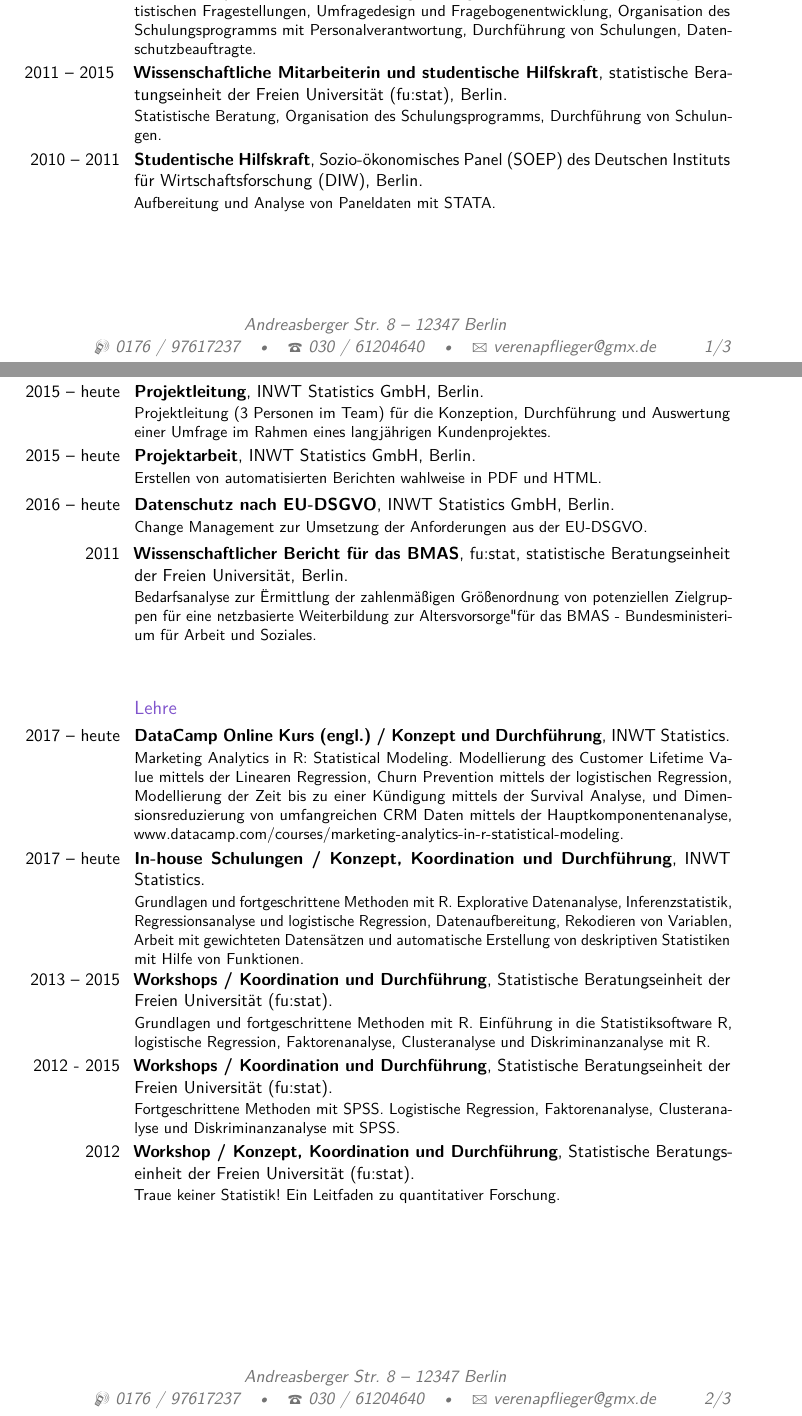
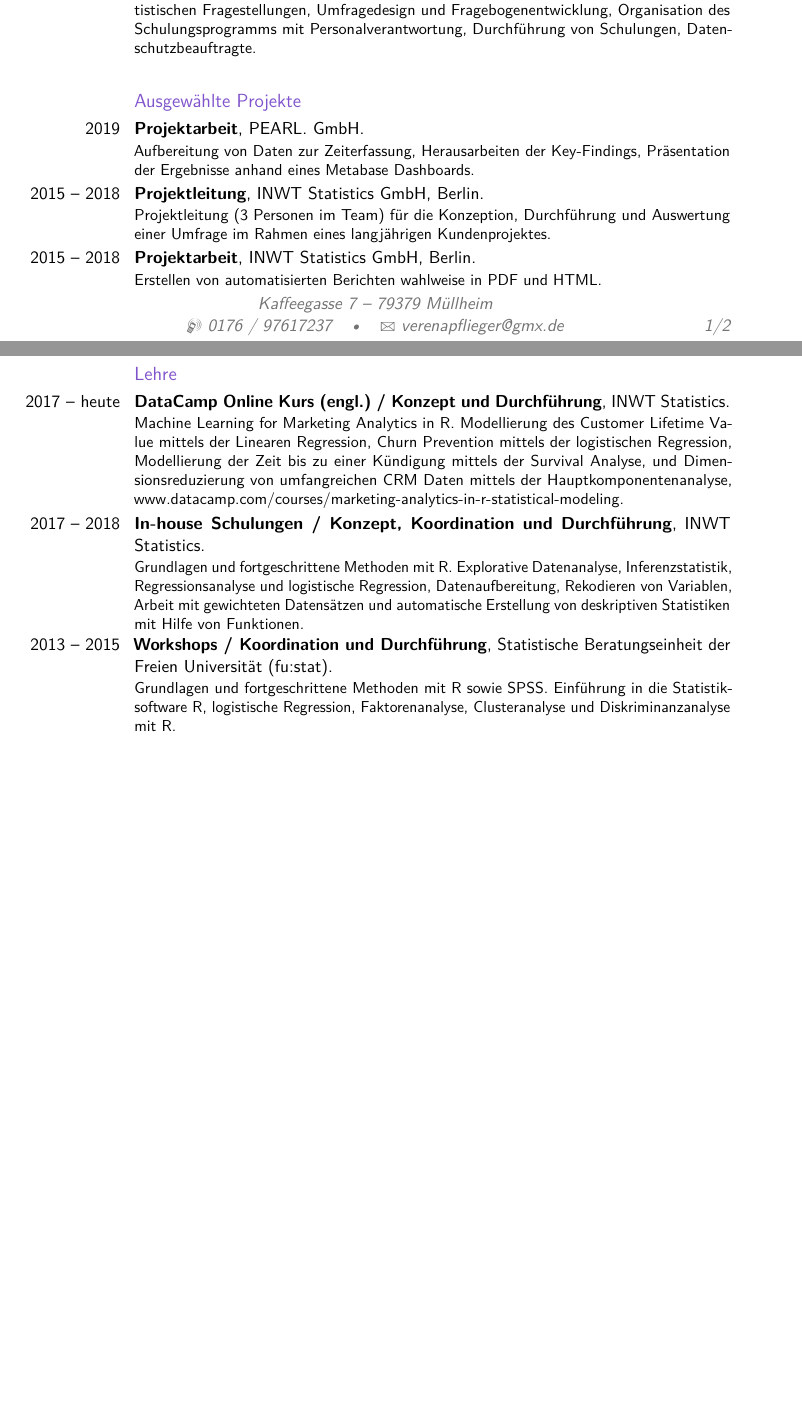
Before and after one commit to vpflieger/CV, a LaTeX CV (Lebenslauf_de/Lebenslauf_Pflieger.tex): two parts of pages 1 and 2 of 3 before the commit and two parts of pages 1 and 2 of 2 after it, joined at a grey line, cut so that both start at the same text, the shorter picture padded with empty space. Compiled offline with pdfLaTeX; the source files are stored in an older character set and shown here as Unicode.

Commit message:
Fix bad repo

```diff
--- a/Lebenslauf_de/Lebenslauf_Pflieger.tex
+++ b/Lebenslauf_de/Lebenslauf_Pflieger.tex
@@ -50,11 +50,11 @@
 %TITEL (optional, ggf. einfach die Zeile lˆschen!)
 \title{Statistikerin / Data Scientist}
 %ADRESSE  (optional, ggf. einfach die Zeile lˆschen!)
-\address{Andreasberger Str. 8}{12347 Berlin}
+\address{Kaffeegasse 7}{79379 Müllheim}
 %HANDYNUMMER  (optional, ggf. einfach die Zeile lˆschen!)
 \mobile{0176 / 97617237}
 %FESTNETZNUMMER  (optional, ggf. einfach die Zeile lˆschen!)
-\phone{030 / 61204640}
+%\phone{030 / 61204640}
 %EMAIL-ADRESSE  (optional, ggf. einfach die Zeile lˆschen!)
 \email{verenapflieger@gmx.de}
 
@@ -126,27 +126,32 @@
 
-\cventry{2014 -- heute}{Statistikerin / Data Scientist}{}{INWT Statistics GmbH, Berlin}{}{Arbeit an Projekten zu Datenaufbereitung, -management und -analysen, Beratung zu statistischen Fragestellungen, Umfragedesign und Fragebogenentwicklung, Organisation des Schulungsprogramms mit Personalverantwortung, Durchführung von Schulungen, Datenschutzbeauftragte.}
-\cventry{2011 -- 2015 }{Wissenschaftliche Mitarbeiterin und studentische Hilfskraft}{}{statistische Beratungseinheit der Freien Universität (fu:stat), Berlin}{}{Statistische Beratung, Organisation des Schulungsprogramms, Durchführung von Schulungen.}
-\cventry{2010 -- 2011}{Studentische Hilfskraft}{}{Sozio-ökonomisches Panel (SOEP) des Deutschen Instituts für Wirtschaftsforschung (DIW), Berlin}{}{Aufbereitung und Analyse von Paneldaten mit STATA.}
+\cventry{2016 -- 2018}{Interne Datenschutzbeauftragte}{}{INWT Statistics GmbH, Berlin}{}{Umsetzung, Einhaltung und Überprüfen des Datenschutzes und der Datensicherheit sowohl nach dem BDSG als auch der EU-DSGVO.}
 
-\clearpage
+\cventry{2014 -- 2018}{Statistikerin / Data Scientist}{}{INWT Statistics GmbH, Berlin}{}{Arbeit an Projekten zu Datenaufbereitung, -management und -analysen, Beratung zu statistischen Fragestellungen, Umfragedesign und Fragebogenentwicklung, Organisation des Schulungsprogramms mit Personalverantwortung, Durchführung von Schulungen, Datenschutzbeauftragte.}
+%\cventry{2011 -- 2015 }{Wissenschaftliche Mitarbeiterin und studentische Hilfskraft}{}{statistische Beratungseinheit der Freien Universität (fu:stat), Berlin}{}{Statistische Beratung, Organisation des Schulungsprogramms, Durchführung von Schulungen.}
+%\cventry{2010 -- 2011}{Studentische Hilfskraft}{}{Sozio-ökonomisches Panel (SOEP) des Deutschen Instituts für Wirtschaftsforschung (DIW), Berlin}{}{Aufbereitung und Analyse von Paneldaten mit STATA.}
+
+%\clearpage
+\vspace{0.5cm}
 
 \subsection{Ausgewählte Projekte}
 
+\cventry{2019}{Projektarbeit}{}{PEARL. GmbH}{}{Aufbereitung von Daten zur Zeiterfassung, Herausarbeiten der Key-Findings, Präsentation der Ergebnisse anhand eines Metabase Dashboards.}
 %\cventry{2017}{Presseaktion}{}{INWT Statistics GmbH, Berlin}{}{Koordination und Leitung der Presseaktion "Wer gewinnt die Bundestagswahl 2017?".}
-\cventry{2015 -- heute}{Projektleitung}{}{INWT Statistics GmbH, Berlin}{}{Projektleitung (3 Personen im Team) für die Konzeption, Durchführung und Auswertung einer Umfrage im Rahmen eines langjährigen Kundenprojektes.}
-\cventry{2015 -- heute}{Projektarbeit}{}{INWT Statistics GmbH, Berlin}{}{Erstellen von automatisierten Berichten wahlweise in PDF und HTML.}
-\cventry{2016 -- heute}{Datenschutz nach EU-DSGVO}{}{INWT Statistics GmbH, Berlin}{}{Change Management zur Umsetzung der Anforderungen aus der EU-DSGVO.}
-\cventry{2011}{Wissenschaftlicher Bericht für das BMAS}{}{fu:stat, statistische Beratungseinheit der Freien Universität, Berlin}{}{Bedarfsanalyse zur "Ermittlung der zahlenmäßigen Größenordnung von potenziellen Zielgruppen für eine netzbasierte Weiterbildung zur Altersvorsorge" für das BMAS - Bundesministerium für Arbeit und Soziales.}
+\cventry{2015 -- 2018}{Projektleitung}{}{INWT Statistics GmbH, Berlin}{}{Projektleitung (3 Personen im Team) für die Konzeption, Durchführung und Auswertung einer Umfrage im Rahmen eines langjährigen Kundenprojektes.}
+\cventry{2015 -- 2018}{Projektarbeit}{}{INWT Statistics GmbH, Berlin}{}{Erstellen von automatisierten Berichten wahlweise in PDF und HTML.}
+%\cventry{2016 -- heute}{Datenschutz nach EU-DSGVO}{}{INWT Statistics GmbH, Berlin}{}{Change Management zur Umsetzung der Anforderungen aus der EU-DSGVO.}
+%\cventry{2011}{Wissenschaftlicher Bericht für das BMAS}{}{fu:stat, statistische Beratungseinheit der Freien Universität, Berlin}{}{Bedarfsanalyse zur "Ermittlung der zahlenmäßigen Größenordnung von potenziellen Zielgruppen für eine netzbasierte Weiterbildung zur Altersvorsorge" für das BMAS - Bundesministerium für Arbeit und Soziales.}
 
 \vspace{1cm}
 
 \subsection{Lehre}
-\cventry{2017 -- heute}{DataCamp Online Kurs (engl.) / Konzept und Durchführung}{}{INWT Statistics}{}{Marketing Analytics in R: Statistical Modeling. Modellierung des Customer Lifetime Value mittels der Linearen Regression, Churn Prevention mittels der logistischen Regression, Modellierung der Zeit bis zu einer Kündigung mittels der Survival Analyse, und Dimensionsreduzierung von umfangreichen CRM Daten mittels der Hauptkomponentenanalyse, www.datacamp.com/courses/marketing-analytics-in-r-statistical-modeling.}
+\cventry{2017 -- heute}{DataCamp Online Kurs (engl.) / Konzept und Durchführung}{}{INWT Statistics}{}{Machine Learning for Marketing Analytics in R. Modellierung des Customer Lifetime Value mittels der Linearen Regression, Churn Prevention mittels der logistischen Regression, Modellierung der Zeit bis zu einer Kündigung mittels der Survival Analyse, und Dimensionsreduzierung von umfangreichen CRM Daten mittels der Hauptkomponentenanalyse, www.datacamp.com/courses/marketing-analytics-in-r-statistical-modeling.}
 
-\cventry{2017 -- heute}{In-house Schulungen / Konzept, Koordination und Durchführung}{}{INWT Statistics}{}{Grundlagen und fortgeschrittene Methoden mit R. Explorative Datenanalyse, Inferenzstatistik, Regressionsanalyse und logistische Regression, Datenaufbereitung, Rekodieren von Variablen, Arbeit mit gewichteten Datensätzen und automatische Erstellung von deskriptiven Statistiken mit Hilfe von Funktionen.}
-\cventry{2013 -- 2015}{Workshops / Koordination und Durchführung}{}{Statistische Beratungseinheit der Freien Universität (fu:stat)}{}{Grundlagen und fortgeschrittene Methoden mit R. Einführung in die Statistiksoftware R, logistische Regression, Faktorenanalyse, Clusteranalyse und Diskriminanzanalyse mit R.}
-\cventry{2012 - 2015}{Workshops / Koordination und Durchführung}{}{Statistische Beratungseinheit der Freien Universität (fu:stat)}{}{Fortgeschrittene Methoden mit SPSS. Logistische Regression, Faktorenanalyse, Clusteranalyse und Diskriminanzanalyse mit SPSS.}{}
-\cventry{2012}{Workshop / Konzept, Koordination und Durchführung}{}{Statistische Beratungseinheit der Freien Universität (fu:stat)}{}{Traue keiner Statistik! Ein Leitfaden zu quantitativer Forschung.}
+
+\cventry{2017 -- 2018}{In-house Schulungen / Konzept, Koordination und Durchführung}{}{INWT Statistics}{}{Grundlagen und fortgeschrittene Methoden mit R. Explorative Datenanalyse, Inferenzstatistik, Regressionsanalyse und logistische Regression, Datenaufbereitung, Rekodieren von Variablen, Arbeit mit gewichteten Datensätzen und automatische Erstellung von deskriptiven Statistiken mit Hilfe von Funktionen.}
+\cventry{2013 -- 2015}{Workshops / Koordination und Durchführung}{}{Statistische Beratungseinheit der Freien Universität (fu:stat)}{}{Grundlagen und fortgeschrittene Methoden mit R sowie SPSS. Einführung in die Statistiksoftware R, logistische Regression, Faktorenanalyse, Clusteranalyse und Diskriminanzanalyse mit R.}
+%\cventry{2012 - 2015}{Workshops / Koordination und Durchführung}{}{Statistische Beratungseinheit der Freien Universität (fu:stat)}{}{Fortgeschrittene Methoden mit SPSS. Logistische Regression, Faktorenanalyse, Clusteranalyse und Diskriminanzanalyse mit SPSS.}{}
+%\cventry{2012}{Workshop / Konzept, Koordination und Durchführung}{}{Statistische Beratungseinheit der Freien Universität (fu:stat)}{}{Traue keiner Statistik! Ein Leitfaden zu quantitativer Forschung.}
 
 
 %----------------------------------------------------------------------------------------
@@ -158,4 +163,3 @@
 %\cvitem{2011}{School of Business Postgraduate Scholarship}
 %\cvitem{2010}{Top Achiever Award -- Commerce}
 
-\clearpage
```
Also changed, not shown: Lebenslauf_de/Lebenslauf_Pflieger.pdf, Lebenslauf_de/Lebenslauf_Pflieger.tex (22 more changed lines), 3 other files.
